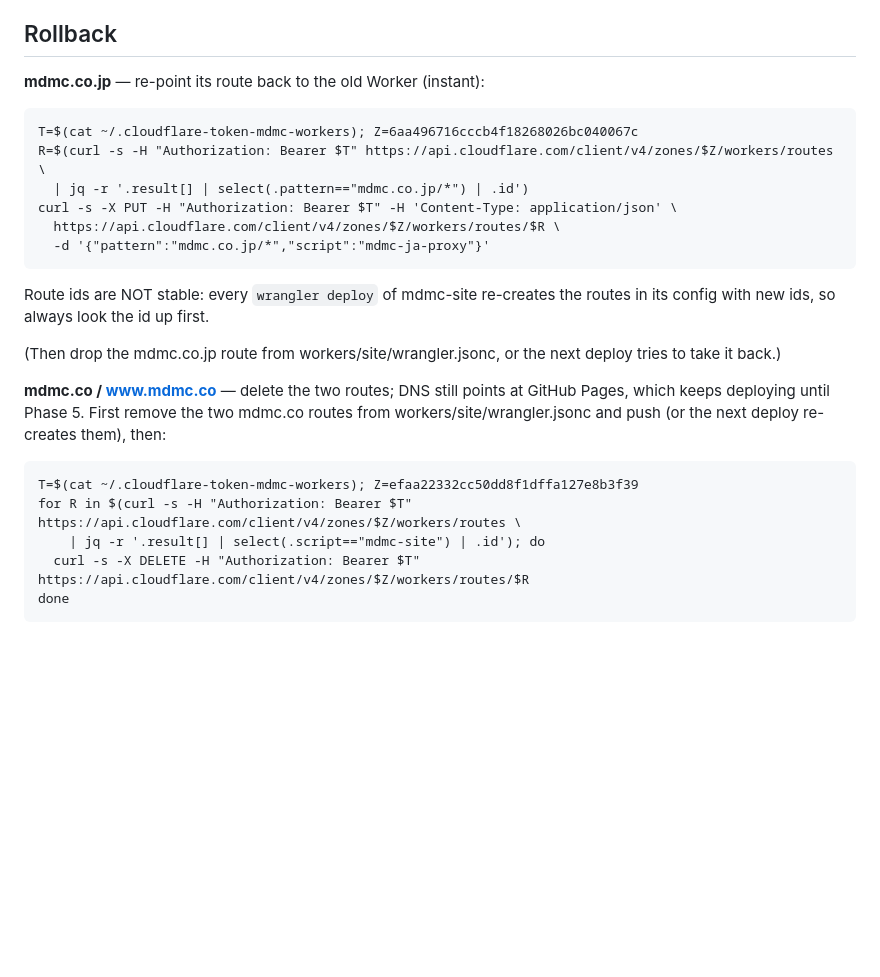
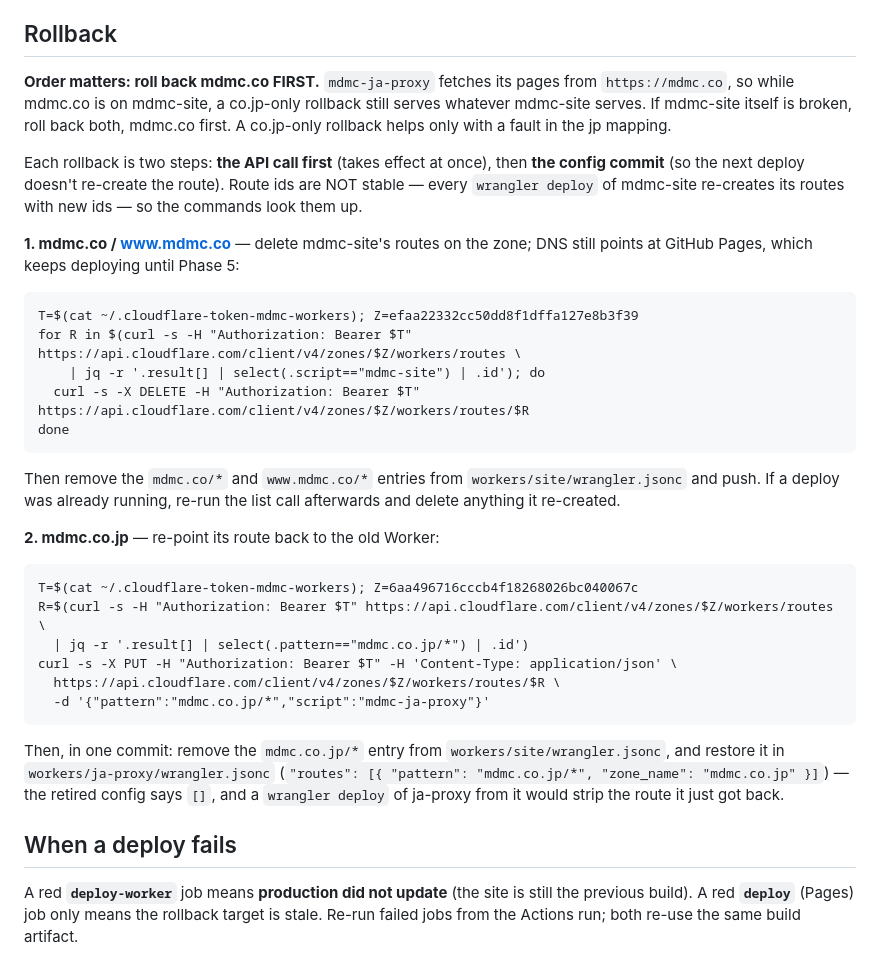
Before and after one commit to PerpetuaDev/mdmc-global, a Markdown page: docs/HOSTING.md, the part around the change. Drawn GitHub-style; blank space fills up the shorter version.

Commit message:
Fix the rollback runbook: mdmc.co first, API before config
mdmc-ja-proxy fetches from mdmc.co, so a co.jp-only rollback can't escape a
broken mdmc-site; the API call now comes before the config push, and the
co.jp rollback restores ja-proxy's route config.

Co-Authored-By: Claude Opus 5.5 (1M context) <noreply@anthropic.com>

```diff
--- a/docs/HOSTING.md
+++ b/docs/HOSTING.md
@@ -48,7 +48,31 @@ Write** once the move is finished (multi-site Phase 5).
 
 ## Rollback
 
-**mdmc.co.jp** — re-point its route back to the old Worker (instant):
+**Order matters: roll back mdmc.co FIRST.** `mdmc-ja-proxy` fetches its pages
+from `https://mdmc.co`, so while mdmc.co is on mdmc-site, a co.jp-only rollback
+still serves whatever mdmc-site serves. If mdmc-site itself is broken, roll
+back both, mdmc.co first. A co.jp-only rollback helps only with a fault in the
+jp mapping.
+
+Each rollback is two steps: **the API call first** (takes effect at once), then
+**the config commit** (so the next deploy doesn't re-create the route). Route
+ids are NOT stable — every `wrangler deploy` of mdmc-site re-creates its routes
+with new ids — so the commands look them up.
+
+**1. mdmc.co / www.mdmc.co** — delete mdmc-site's routes on the zone; DNS still
+points at GitHub Pages, which keeps deploying until Phase 5:
+
+    T=$(cat ~/.cloudflare-token-mdmc-workers); Z=efaa22332cc50dd8f1dffa127e8b3f39
+    for R in $(curl -s -H "Authorization: Bearer $T" https://api.cloudflare.com/client/v4/zones/$Z/workers/routes \
+        | jq -r '.result[] | select(.script=="mdmc-site") | .id'); do
+      curl -s -X DELETE -H "Authorization: Bearer $T" https://api.cloudflare.com/client/v4/zones/$Z/workers/routes/$R
+    done
+
+Then remove the `mdmc.co/*` and `www.mdmc.co/*` entries from
+`workers/site/wrangler.jsonc` and push. If a deploy was already running, re-run
+the list call afterwards and delete anything it re-created.
+
+**2. mdmc.co.jp** — re-point its route back to the old Worker:
 
     T=$(cat ~/.cloudflare-token-mdmc-workers); Z=6aa496716cccb4f18268026bc040067c
     R=$(curl -s -H "Authorization: Bearer $T" https://api.cloudflare.com/client/v4/zones/$Z/workers/routes \
@@ -57,19 +81,15 @@ Write** once the move is finished (multi-site Phase 5).
       https://api.cloudflare.com/client/v4/zones/$Z/workers/routes/$R \
       -d '{"pattern":"mdmc.co.jp/*","script":"mdmc-ja-proxy"}'
 
-Route ids are NOT stable: every `wrangler deploy` of mdmc-site re-creates the
-routes in its config with new ids, so always look the id up first.
+Then, in one commit: remove the `mdmc.co.jp/*` entry from
+`workers/site/wrangler.jsonc`, and restore it in `workers/ja-proxy/wrangler.jsonc`
+(`"routes": [{ "pattern": "mdmc.co.jp/*", "zone_name": "mdmc.co.jp" }]`) — the
+retired config says `[]`, and a `wrangler deploy` of ja-proxy from it would
+strip the route it just got back.
 
-(Then drop the mdmc.co.jp route from workers/site/wrangler.jsonc, or the next
-deploy tries to take it back.)
+## When a deploy fails
 
-**mdmc.co / www.mdmc.co** — delete the two routes; DNS still points at GitHub
-Pages, which keeps deploying until Phase 5. First remove the two mdmc.co
-routes from workers/site/wrangler.jsonc and push (or the next deploy
-re-creates them), then:
-
-    T=$(cat ~/.cloudflare-token-mdmc-workers); Z=efaa22332cc50dd8f1dffa127e8b3f39
-    for R in $(curl -s -H "Authorization: Bearer $T" https://api.cloudflare.com/client/v4/zones/$Z/workers/routes \
-        | jq -r '.result[] | select(.script=="mdmc-site") | .id'); do
-      curl -s -X DELETE -H "Authorization: Bearer $T" https://api.cloudflare.com/client/v4/zones/$Z/workers/routes/$R
-    done
+A red **`deploy-worker`** job means **production did not update** (the site
+is still the previous build). A red **`deploy`** (Pages) job only means the
+rollback target is stale. Re-run failed jobs from the Actions run; both
+re-use the same build artifact.
```
